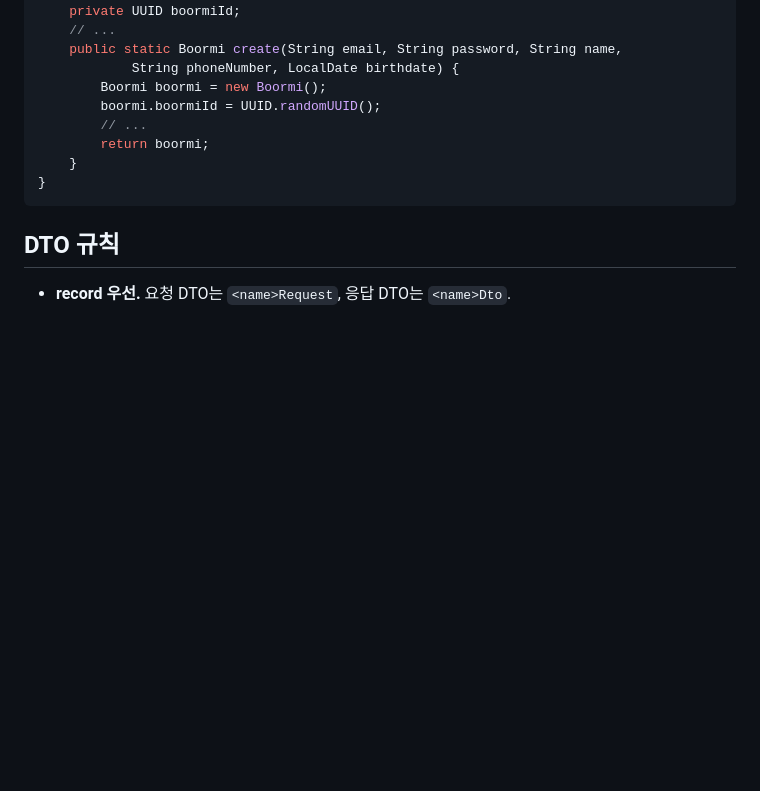
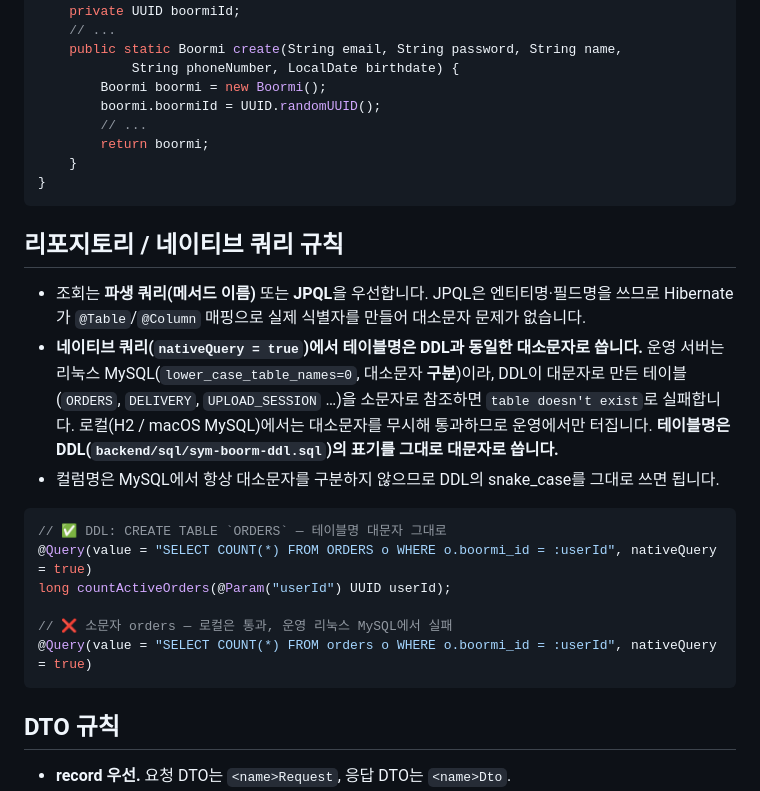
Before and after one commit to dlsnfl0615/WEB-Team3-NaengSam, a Markdown page: backend/CLAUDE.md, the part around the change. Rendered like a GitHub page; blank space fills up the shorter version.

Commit message:
BE/Docs : 쿼리문 대소문자 구분 명시

````diff
--- a/backend/CLAUDE.md
+++ b/backend/CLAUDE.md
@@ -126,6 +126,21 @@ public class Boormi {
 }
 ```
 
+## 리포지토리 / 네이티브 쿼리 규칙
+
+- 조회는 **파생 쿼리(메서드 이름)** 또는 **JPQL**을 우선합니다. JPQL은 엔티티명·필드명을 쓰므로 Hibernate가 `@Table`/`@Column` 매핑으로 실제 식별자를 만들어 대소문자 문제가 없습니다.
+- **네이티브 쿼리(`nativeQuery = true`)에서 테이블명은 DDL과 동일한 대소문자로 씁니다.** 운영 서버는 리눅스 MySQL(`lower_case_table_names=0`, 대소문자 **구분**)이라, DDL이 대문자로 만든 테이블(`ORDERS`, `DELIVERY`, `UPLOAD_SESSION` …)을 소문자로 참조하면 `table doesn't exist`로 실패합니다. 로컬(H2 / macOS MySQL)에서는 대소문자를 무시해 통과하므로 운영에서만 터집니다. **테이블명은 DDL(`backend/sql/sym-boorm-ddl.sql`)의 표기를 그대로 대문자로 씁니다.**
+- 컬럼명은 MySQL에서 항상 대소문자를 구분하지 않으므로 DDL의 snake_case를 그대로 쓰면 됩니다.
+
+```java
+// ✅ DDL: CREATE TABLE `ORDERS` — 테이블명 대문자 그대로
+@Query(value = "SELECT COUNT(*) FROM ORDERS o WHERE o.boormi_id = :userId", nativeQuery = true)
+long countActiveOrders(@Param("userId") UUID userId);
+
+// ❌ 소문자 orders — 로컬은 통과, 운영 리눅스 MySQL에서 실패
+@Query(value = "SELECT COUNT(*) FROM orders o WHERE o.boormi_id = :userId", nativeQuery = true)
+```
+
 ## DTO 규칙
 
 - **record 우선.** 요청 DTO는 `<name>Request`, 응답 DTO는 `<name>Dto`.
````
